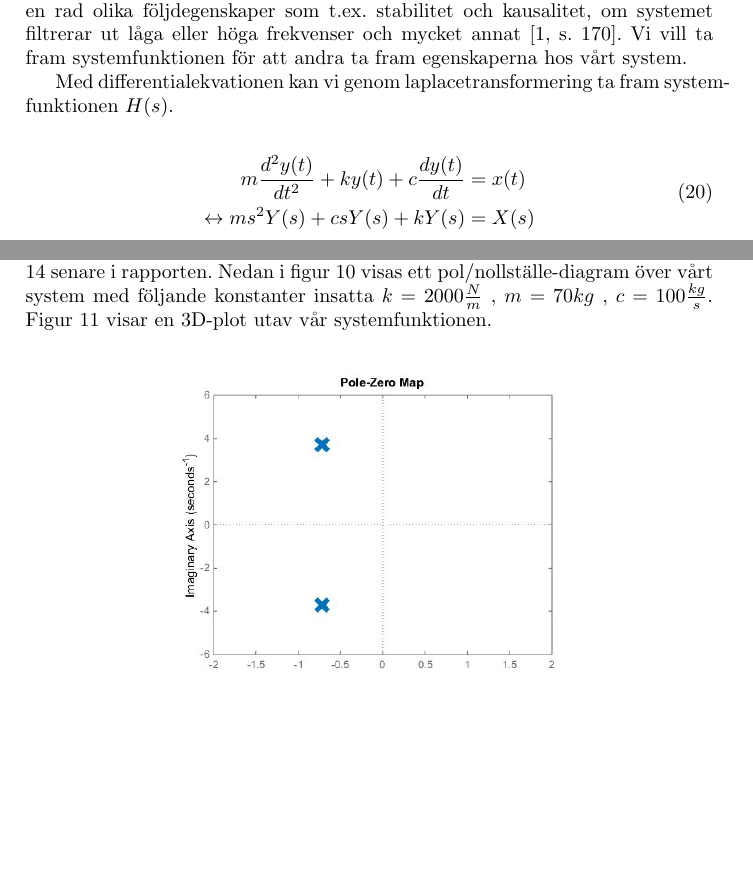
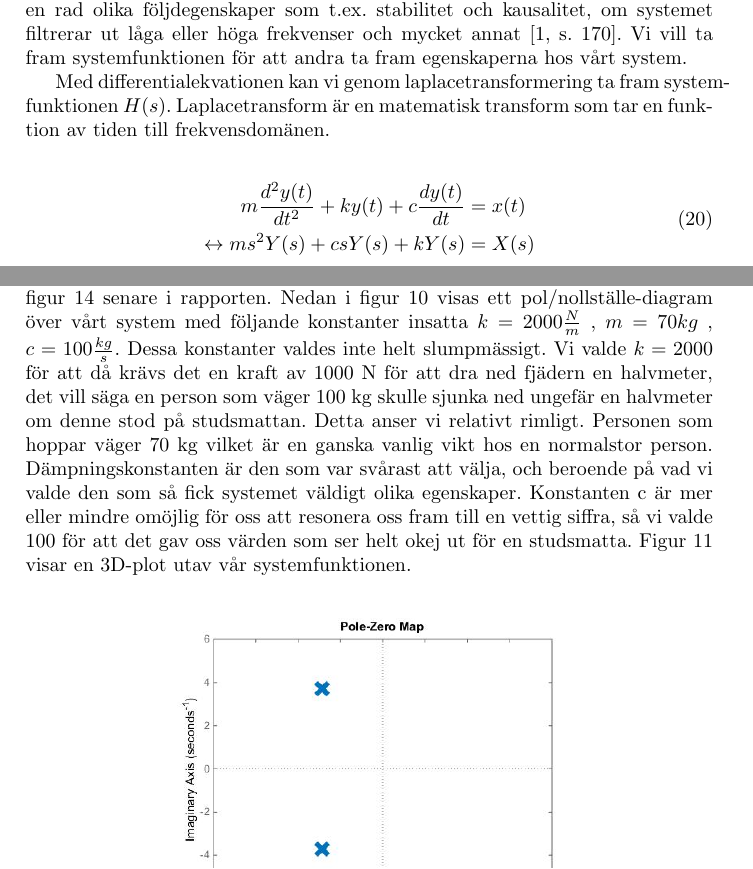
Before and after one commit to bangerius/Svangningssystem, a LaTeX document (Studsmatta.tex): two parts of pages 10 and 12 of 28 before the commit and two parts of pages 10 and 12 of 29 after it, joined at a grey line, cut so that both start at the same text, the shorter picture padded with empty space. Compiled offline with pdfLaTeX.

Commit message:
Mer text
Skrev om:
Lade till dämpningskraften i texten.

Ytterligare en mening om laplace

Motiverade våra konstanter

```diff
--- a/Studsmatta.tex
+++ b/Studsmatta.tex
@@ -266,7 +266,7 @@ Systemet uppfyller således kravet för linjäritet.
 
 Systemfunktionen är mycket relevant hos ett system och ger information om en rad olika följdegenskaper som t.ex. stabilitet och kausalitet, om systemet filtrerar ut låga eller höga frekvenser och mycket annat \cite[s.~170]{sune2000}. Vi vill ta fram systemfunktionen för att andra ta fram egenskaperna hos vårt system.
 
-Med differentialekvationen kan vi genom laplacetransformering ta fram systemfunktionen $H(s)$. %Här ska det vara mer om laplacetransform!!!
+Med differentialekvationen kan vi genom laplacetransformering ta fram systemfunktionen $H(s)$. Laplacetransform är en matematisk transform som tar en funktion av tiden till frekvensdomänen. %Här ska det vara mer om laplacetransform!!!
 
 \begin{equation}
 \begin{split}
@@ -336,7 +336,7 @@ Detta kan illustreras och förenklas till (figur 7-9):
 \newpage
 
 
-I vårt fall med studsmattan vill vi gärna skapa så hög amplitud ut som möjligt, med mycket svängning och lite dämpning. Detta återfinns i det tredje fallet med två komplexa rötter och brukar kallas för ett underdämpat system \cite{polesAndZeros}. Det kan visualiseras grafiskt i form av amplitudkaraktäristik, som visas i figur 14 senare i rapporten. Nedan i figur 10 visas ett pol/nollställe-diagram över vårt system med följande konstanter insatta $k=2000\frac{N}{m}$ , $m=70kg$ , $c=100\frac{kg}{s}$. Figur 11 visar en 3D-plot utav vår systemfunktionen.
+I vårt fall med studsmattan vill vi gärna skapa så hög amplitud ut som möjligt, med mycket svängning och lite dämpning. Detta återfinns i det tredje fallet med två komplexa rötter och brukar kallas för ett underdämpat system \cite{polesAndZeros}. Det kan visualiseras grafiskt i form av amplitudkaraktäristik, som visas i figur 14 senare i rapporten. Nedan i figur 10 visas ett pol/nollställe-diagram över vårt system med följande konstanter insatta $k=2000\frac{N}{m}$ , $m=70kg$ , $c=100\frac{kg}{s}$. Dessa konstanter valdes inte helt slumpmässigt. Vi valde $k = 2000$ för att då krävs det en kraft av 1000 N för att dra ned fjädern en halvmeter, det vill säga en person som väger 100 kg skulle sjunka ned ungefär en halvmeter om denne stod på studsmattan. Detta anser vi relativt rimligt. Personen som hoppar väger 70 kg vilket är en ganska vanlig vikt hos en normalstor person. Dämpningskonstanten är den som var svårast att välja, och beroende på vad vi valde den som så fick systemet väldigt olika egenskaper. Konstanten c är mer eller mindre omöjlig för oss att resonera oss fram till en vettig siffra, så vi valde 100 för att det gav oss värden som ser helt okej ut för en studsmatta. Figur 11 visar en 3D-plot utav vår systemfunktionen.
 
 
 \begin{figure}[h]
```
Also changed, not shown: Studsmatta.tex (2 more changed lines).
